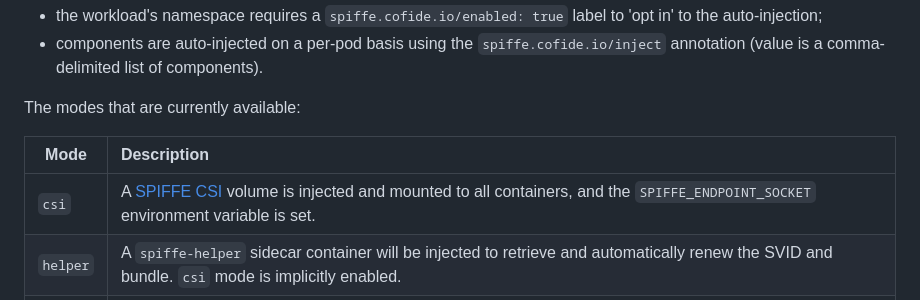
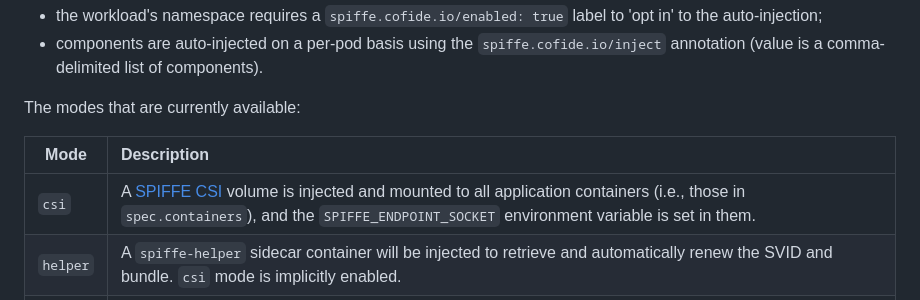
Before and after one commit to cofide/spiffe-enable, a Markdown page: README.md, the part around the change. GitHub-like rendering.

Commit message:
Apply suggestions from code review
Co-authored-by: gemini-code-assist[bot] <176961590+gemini-code-assist[bot]@users.noreply.github.com>

```diff
--- a/README.md
+++ b/README.md
@@ -19,7 +19,7 @@ The modes that are currently available:
 
 |  Mode     | Description |
 | --------- | :--- |
-| `csi`  |  A [SPIFFE CSI](https://github.com/spiffe/spiffe-csi) volume is injected and mounted to all containers, and the `SPIFFE_ENDPOINT_SOCKET` environment variable is set. |
+| `csi`  |  A [SPIFFE CSI](https://github.com/spiffe/spiffe-csi) volume is injected and mounted to all application containers (i.e., those in `spec.containers`), and the `SPIFFE_ENDPOINT_SOCKET` environment variable is set in them. |
 | `helper`  | A `spiffe-helper` sidecar container will be injected to retrieve and automatically renew the SVID and bundle. `csi` mode is implicitly enabled. |
 | `proxy`   | An Envoy sidecar container will be injected. `csi` mode is implicitly enabled. Note: this is used in conjuction with [Cofide's Connect Agent](#production-use-cases) |
 
```
